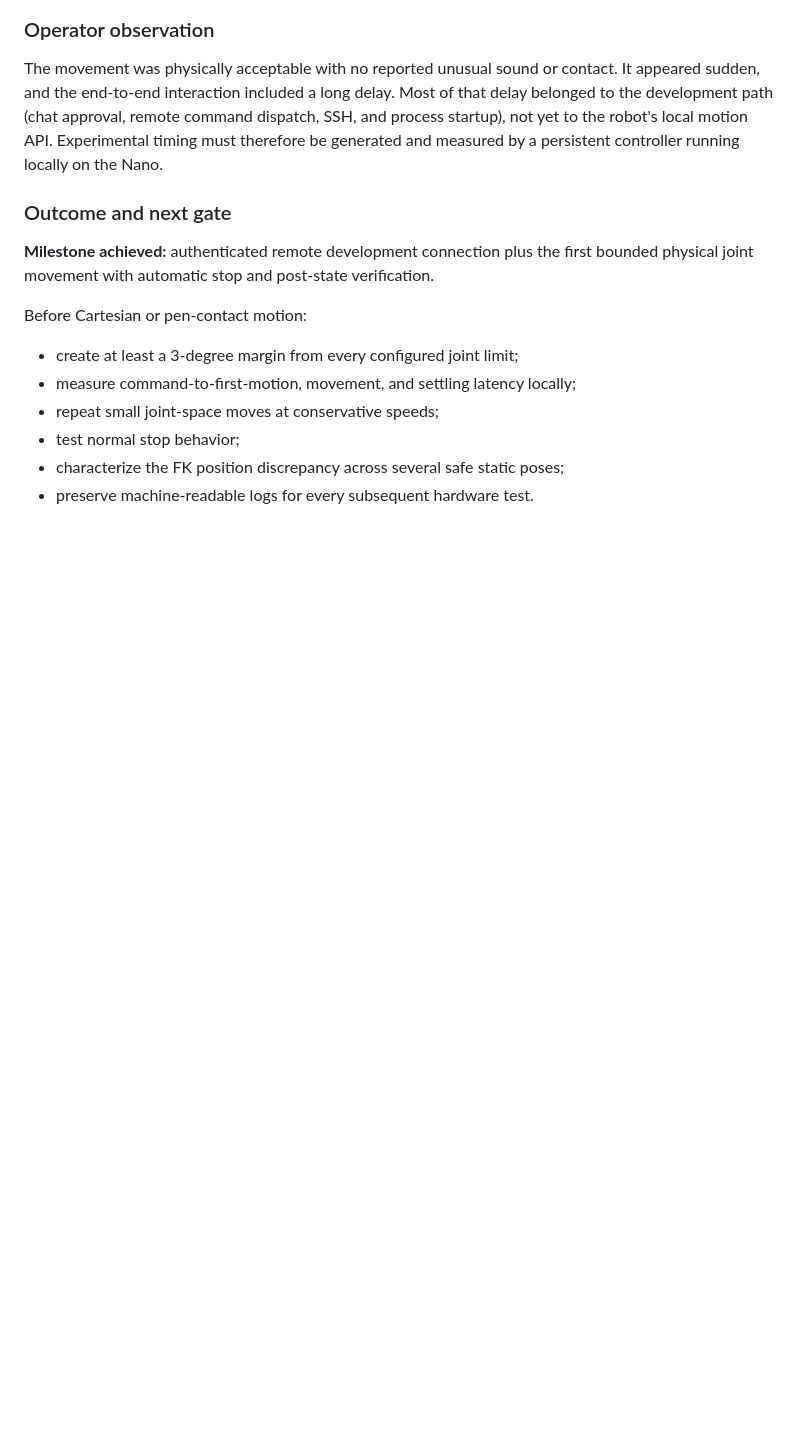
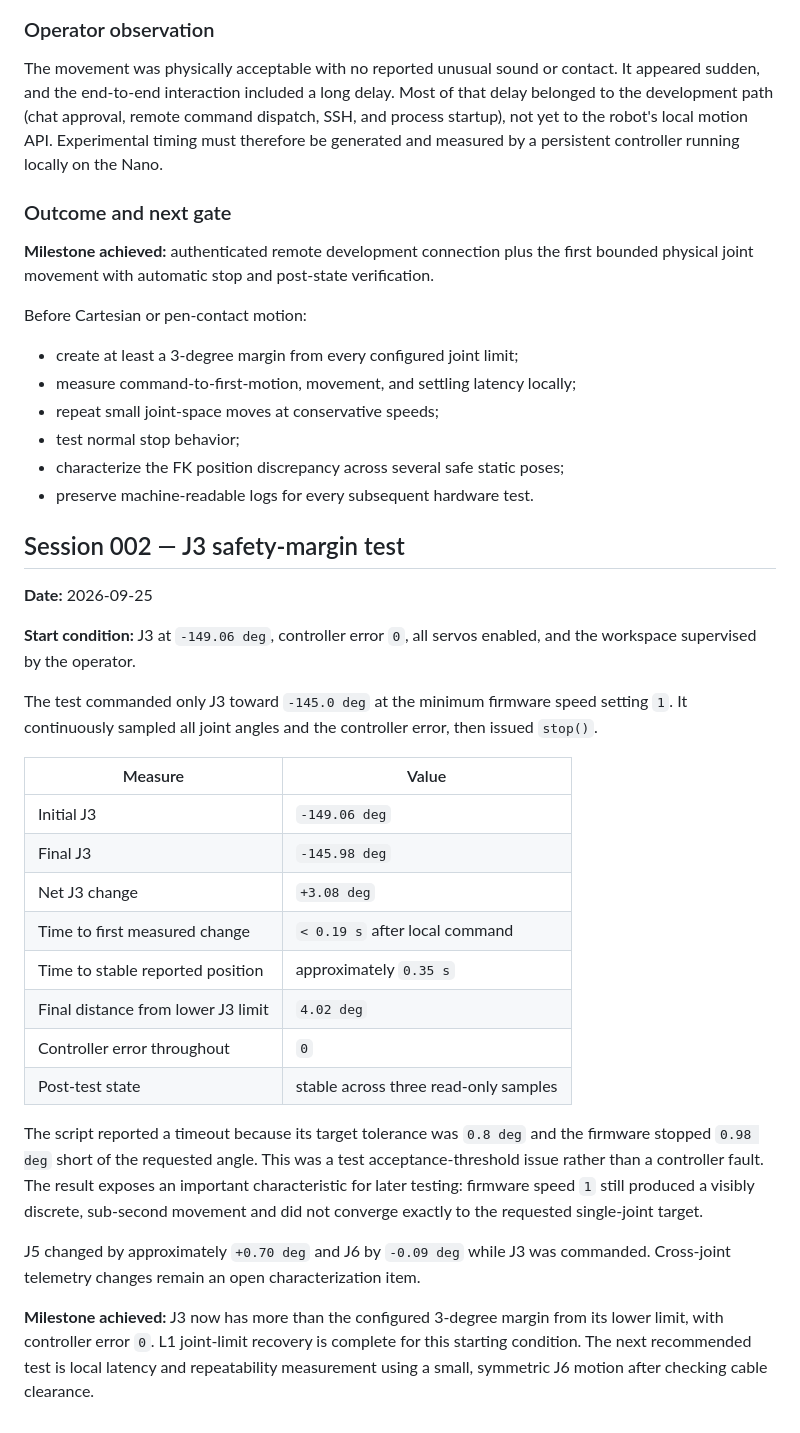
Before and after one commit to Gracehul/shared-growth, a Markdown page: docs/HARDWARE_TEST_LOG.md, the part around the change. Drawn GitHub-style; blank space fills up the shorter version.

Commit message:
docs: record J3 safety margin test

```diff
--- a/docs/HARDWARE_TEST_LOG.md
+++ b/docs/HARDWARE_TEST_LOG.md
@@ -87,3 +87,41 @@ Before Cartesian or pen-contact motion:
 - test normal stop behavior;
 - characterize the FK position discrepancy across several safe static poses;
 - preserve machine-readable logs for every subsequent hardware test.
+
+## Session 002 — J3 safety-margin test
+
+**Date:** 2026-09-25
+
+**Start condition:** J3 at `-149.06 deg`, controller error `0`, all servos
+enabled, and the workspace supervised by the operator.
+
+The test commanded only J3 toward `-145.0 deg` at the minimum firmware speed
+setting `1`. It continuously sampled all joint angles and the controller error,
+then issued `stop()`.
+
+| Measure | Value |
+| --- | --- |
+| Initial J3 | `-149.06 deg` |
+| Final J3 | `-145.98 deg` |
+| Net J3 change | `+3.08 deg` |
+| Time to first measured change | `< 0.19 s` after local command |
+| Time to stable reported position | approximately `0.35 s` |
+| Final distance from lower J3 limit | `4.02 deg` |
+| Controller error throughout | `0` |
+| Post-test state | stable across three read-only samples |
+
+The script reported a timeout because its target tolerance was `0.8 deg` and
+the firmware stopped `0.98 deg` short of the requested angle. This was a test
+acceptance-threshold issue rather than a controller fault. The result exposes
+an important characteristic for later testing: firmware speed `1` still
+produced a visibly discrete, sub-second movement and did not converge exactly
+to the requested single-joint target.
+
+J5 changed by approximately `+0.70 deg` and J6 by `-0.09 deg` while J3 was
+commanded. Cross-joint telemetry changes remain an open characterization item.
+
+**Milestone achieved:** J3 now has more than the configured 3-degree margin
+from its lower limit, with controller error `0`. L1 joint-limit recovery is
+complete for this starting condition. The next recommended test is local
+latency and repeatability measurement using a small, symmetric J6 motion after
+checking cable clearance.
```
Also changed, not shown: docs/MOTION_TEST_PLAN.md (+4 -4 lines).
